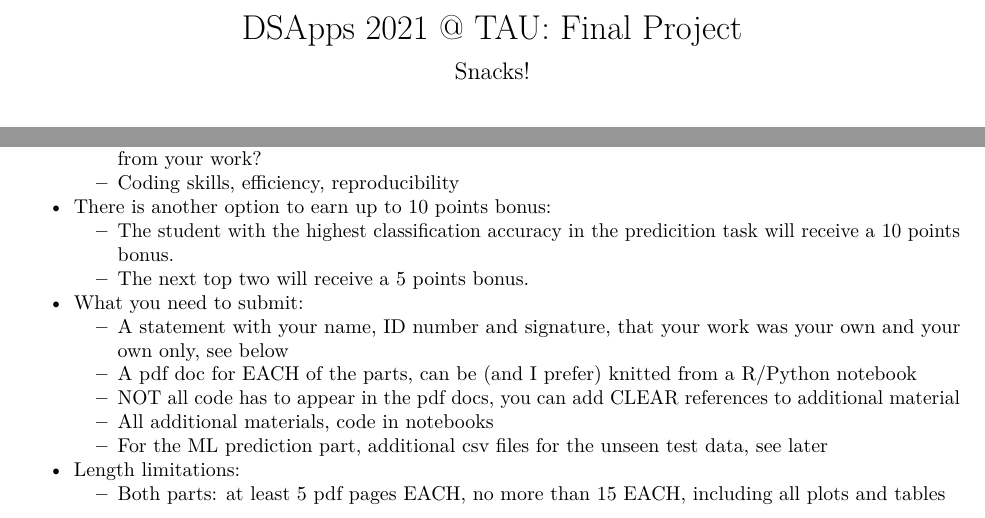
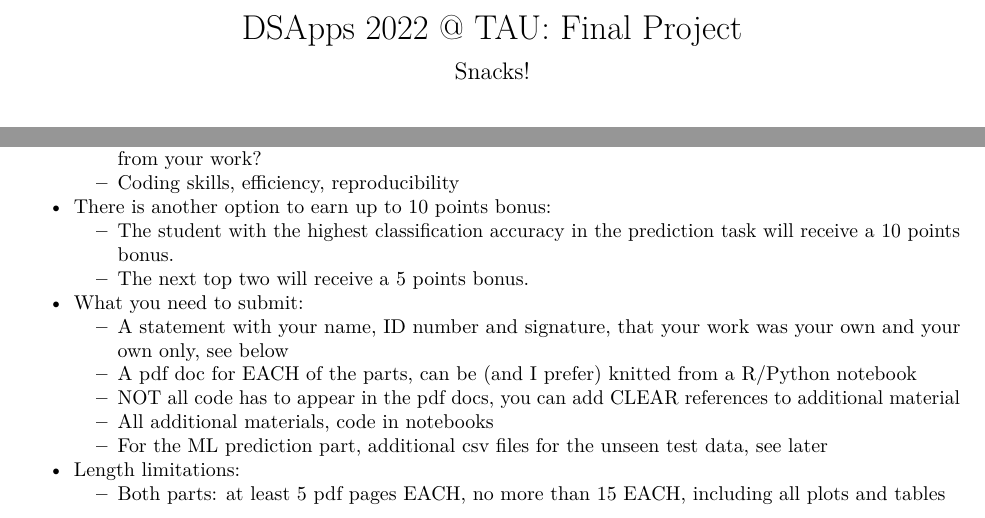
Before and after one commit to DSApps-2022/Final_Project, an R Markdown document (final_project_instructions.Rmd): two parts of pages 1 and 2 of 9, joined at a grey line, cut so that both start at the same text. The pictures show the output file final_project_instructions.pdf that the author committed with the source.

Commit message:
Updates Final

```diff
--- a/final_project_instructions.Rmd
+++ b/final_project_instructions.Rmd
@@ -1,5 +1,5 @@
 ---
-title: "DSApps 2021 @ TAU: Final Project"
+title: "DSApps 2022 @ TAU: Final Project"
 author: "Giora Simchoni"
 date: "`r Sys.Date()`"
 output:
@@ -31,7 +31,7 @@
   - Effort, creativity: will you go the extra mile when needed? will you try to answer questions arising from your work?
   - Coding skills, efficiency, reproducibility
 * There is another option to earn up to 10 points bonus:
-  - The student with the highest classification accuracy in the predicition task will receive a 10 points bonus.
+  - The student with the highest classification accuracy in the prediction task will receive a 10 points bonus.
   - The next top two will receive a 5 points bonus.
 * What you need to submit:
   - A statement with your name, ID number and signature, that your work was your own and your own only, see below
```
Also changed, not shown: README.md, final_project_instructions.pdf, final_project_instructions.Rmd (4 more changed lines).
